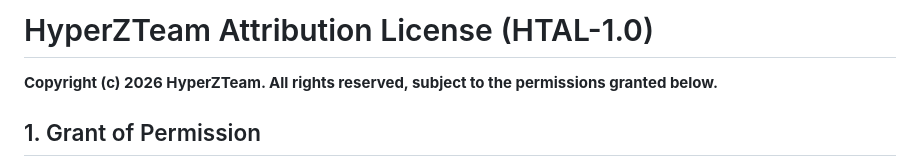
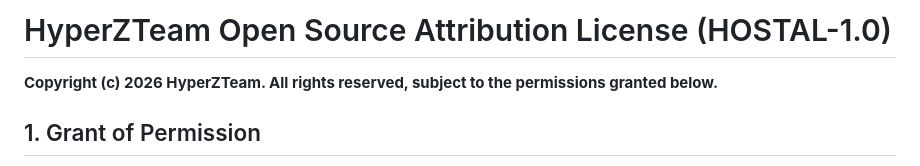
Before and after one commit to HyperZTeam456/hyperzhub, a Markdown page: LICENSE.md, the part around the change. GitHub-like rendering.

Commit message:
Rename license to HyperZTeam Open Source Attribution License

```diff
--- a/LICENSE.md
+++ b/LICENSE.md
@@ -1,4 +1,4 @@
-# HyperZTeam Attribution License (HTAL-1.0)
+# HyperZTeam Open Source Attribution License (HOSTAL-1.0)
 
 **Copyright (c) 2026 HyperZTeam. All rights reserved, subject to the permissions granted below.**
 
```
